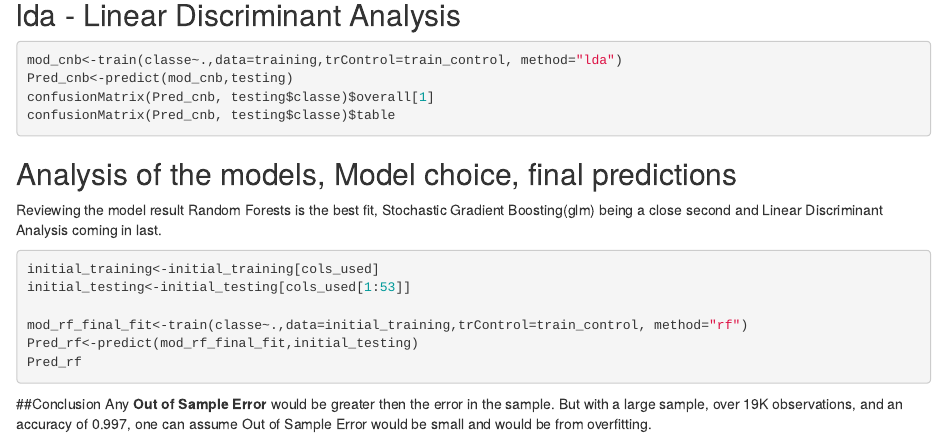
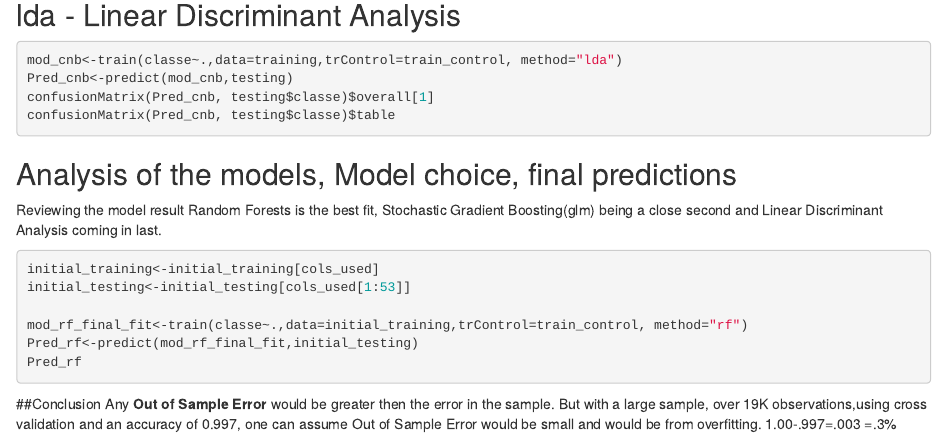
Before and after one commit to SQLDaveott/Practical-Machine-Learning-Project, an R Markdown document (index.Rmd): the page in a window 1100 px wide, from 1340 px down. Rendered offline with R 4.5, knitr and Pandoc, with nearby package versions; the code chunks are not run, so their results and figures are left out.

Commit message:
one more time

````diff
--- a/index.Rmd
+++ b/index.Rmd
@@ -95,5 +95,6 @@ Pred_rf
 ```
 ##Conclusion
 Any **Out of Sample Error** would be greater then the error in the sample. But
-with a large sample, over 19K observations, and an accuracy of 0.997, one can
-assume Out of Sample Error would be small and would be from overfitting.
+with a large sample, over 19K observations,using cross validation and an
+accuracy of 0.997, one can assume Out of Sample Error would be small and would
+be from overfitting. 1.00-.997=.003 =.3%
````
Also changed, not shown: index.html.
